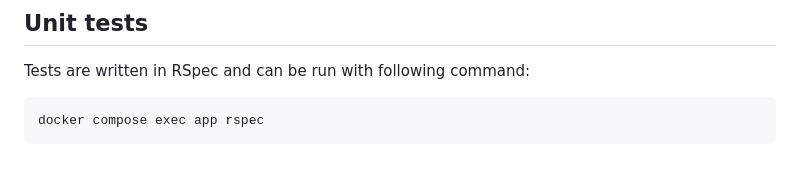
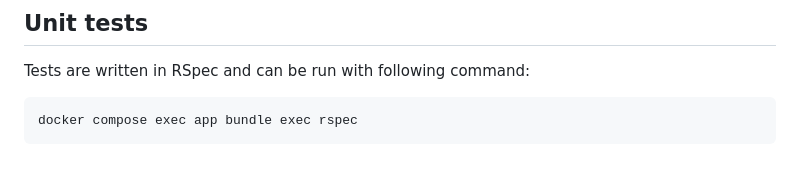
Before and after one commit to the-momentum/fhirboard, a Markdown page: README.md, the part around the change. Rendered like a GitHub page.

Commit message:
added bundle exec command to rspec call in README

````diff
--- a/README.md
+++ b/README.md
@@ -69,5 +69,5 @@ Below is a short video demonstrating the capabilities of this tool.
 Tests are written in RSpec and can be run with following command:
 
 ```
-docker compose exec app rspec
+docker compose exec app bundle exec rspec
 ```
````
